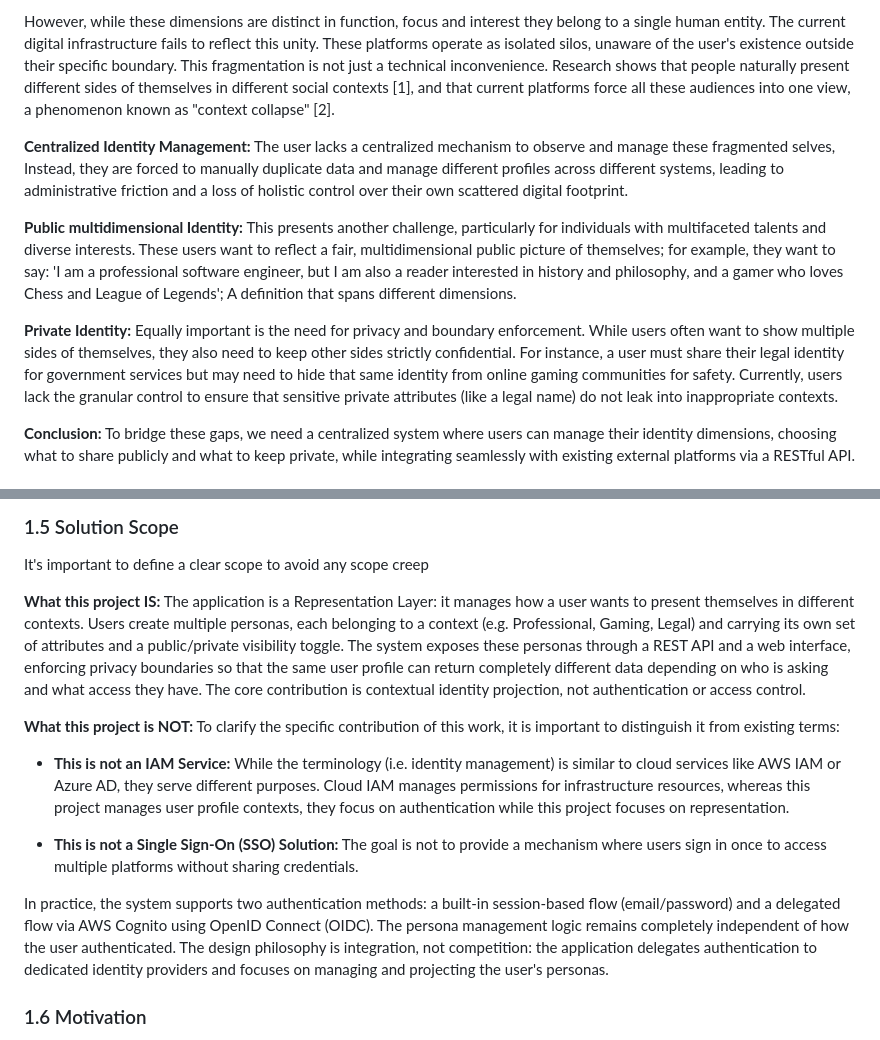
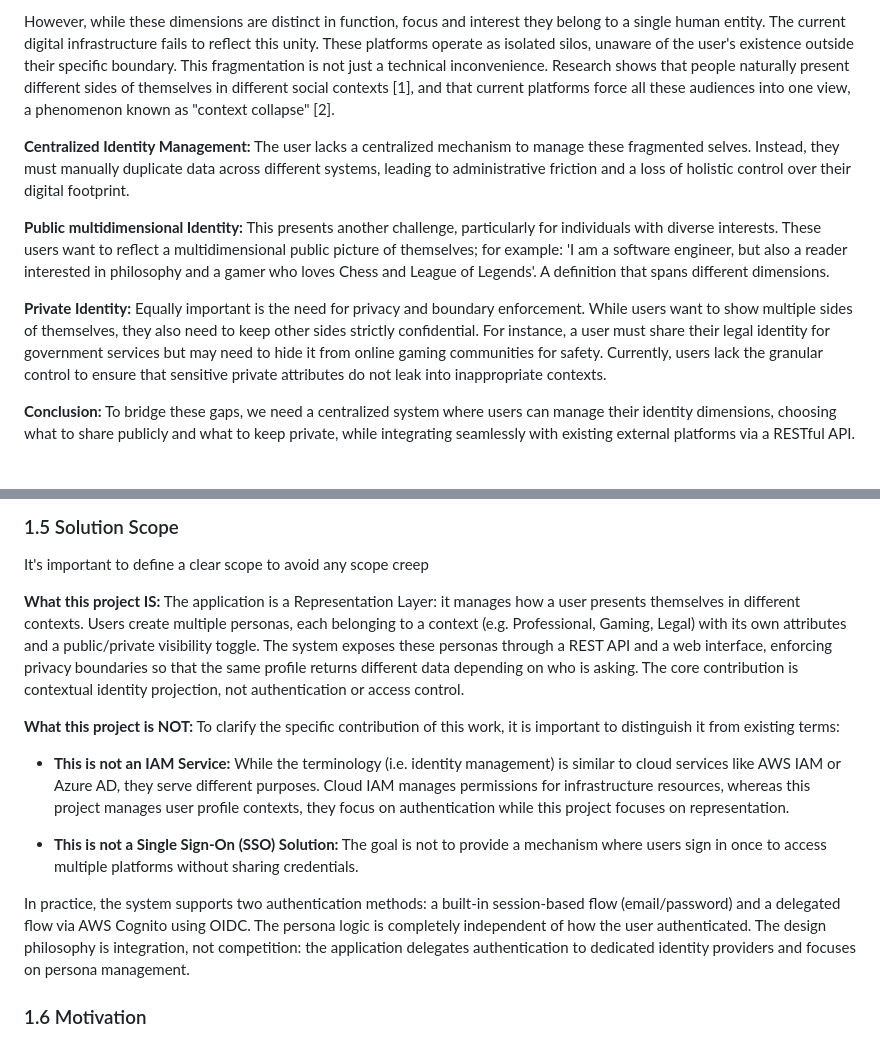
Before and after one commit to ahmadelmalah/plural, a Markdown page: report/report.md, 2 parts joined by grey strips. Drawn GitHub-style.

Commit message:
Staying within the limit

```diff
--- a/report/report.md
+++ b/report/report.md
@@ -22,11 +22,11 @@ Modern digital platforms are designed to capture or focus on a certain dimension
 
 However, while these dimensions are distinct in function, focus and interest they belong to a single human entity. The current digital infrastructure fails to reflect this unity. These platforms operate as isolated silos, unaware of the user's existence outside their specific boundary. This fragmentation is not just a technical inconvenience. Research shows that people naturally present different sides of themselves in different social contexts [1], and that current platforms force all these audiences into one view, a phenomenon known as "context collapse" [2].
 
-**Centralized Identity Management:** The user lacks a centralized mechanism to observe and manage these fragmented selves, Instead, they are forced to manually duplicate data and manage different profiles across different systems, leading to administrative friction and a loss of holistic control over their own scattered digital footprint.
+**Centralized Identity Management:** The user lacks a centralized mechanism to manage these fragmented selves. Instead, they must manually duplicate data across different systems, leading to administrative friction and a loss of holistic control over their digital footprint.
 
-**Public multidimensional Identity:** This presents another challenge, particularly for individuals with multifaceted talents and diverse interests. These users want to reflect a fair, multidimensional public picture of themselves; for example, they want to say: 'I am a professional software engineer, but I am also a reader interested in history and philosophy, and a gamer who loves Chess and League of Legends'; A definition that spans different dimensions.
+**Public multidimensional Identity:** This presents another challenge, particularly for individuals with diverse interests. These users want to reflect a multidimensional public picture of themselves; for example: 'I am a software engineer, but also a reader interested in philosophy and a gamer who loves Chess and League of Legends'. A definition that spans different dimensions.
 
-**Private Identity:** Equally important is the need for privacy and boundary enforcement. While users often want to show multiple sides of themselves, they also need to keep other sides strictly confidential. For instance, a user must share their legal identity for government services but may need to hide that same identity from online gaming communities for safety. Currently, users lack the granular control to ensure that sensitive private attributes (like a legal name) do not leak into inappropriate contexts.
+**Private Identity:** Equally important is the need for privacy and boundary enforcement. While users want to show multiple sides of themselves, they also need to keep other sides strictly confidential. For instance, a user must share their legal identity for government services but may need to hide it from online gaming communities for safety. Currently, users lack the granular control to ensure that sensitive private attributes do not leak into inappropriate contexts.
 
 **Conclusion:** To bridge these gaps, we need a centralized system where users can manage their identity dimensions, choosing what to share publicly and what to keep private, while integrating seamlessly with existing external platforms via a RESTful API.
 
@@ -44,7 +44,7 @@ The system responds dynamically based on the context. If a recruiter queries the
 
 It's important to define a clear scope to avoid any scope creep
 
-**What this project IS:** The application is a Representation Layer: it manages how a user wants to present themselves in different contexts. Users create multiple personas, each belonging to a context (e.g. Professional, Gaming, Legal) and carrying its own set of attributes and a public/private visibility toggle. The system exposes these personas through a REST API and a web interface, enforcing privacy boundaries so that the same user profile can return completely different data depending on who is asking and what access they have. The core contribution is contextual identity projection, not authentication or access control.
+**What this project IS:** The application is a Representation Layer: it manages how a user presents themselves in different contexts. Users create multiple personas, each belonging to a context (e.g. Professional, Gaming, Legal) with its own attributes and a public/private visibility toggle. The system exposes these personas through a REST API and a web interface, enforcing privacy boundaries so that the same profile returns different data depending on who is asking. The core contribution is contextual identity projection, not authentication or access control.
 
 **What this project is NOT:** To clarify the specific contribution of this work, it is important to distinguish it from existing terms:
 
@@ -52,7 +52,7 @@ It's important to define a clear scope to avoid any scope creep
 
 - **This is not a Single Sign-On (SSO) Solution:** The goal is not to provide a mechanism where users sign in once to access multiple platforms without sharing credentials.
 
-In practice, the system supports two authentication methods: a built-in session-based flow (email/password) and a delegated flow via AWS Cognito using OpenID Connect (OIDC). The persona management logic remains completely independent of how the user authenticated. The design philosophy is integration, not competition: the application delegates authentication to dedicated identity providers and focuses on managing and projecting the user's personas.
+In practice, the system supports two authentication methods: a built-in session-based flow (email/password) and a delegated flow via AWS Cognito using OIDC. The persona logic is completely independent of how the user authenticated. The design philosophy is integration, not competition: the application delegates authentication to dedicated identity providers and focuses on persona management.
 
 ### 1.6 Motivation
 
```
